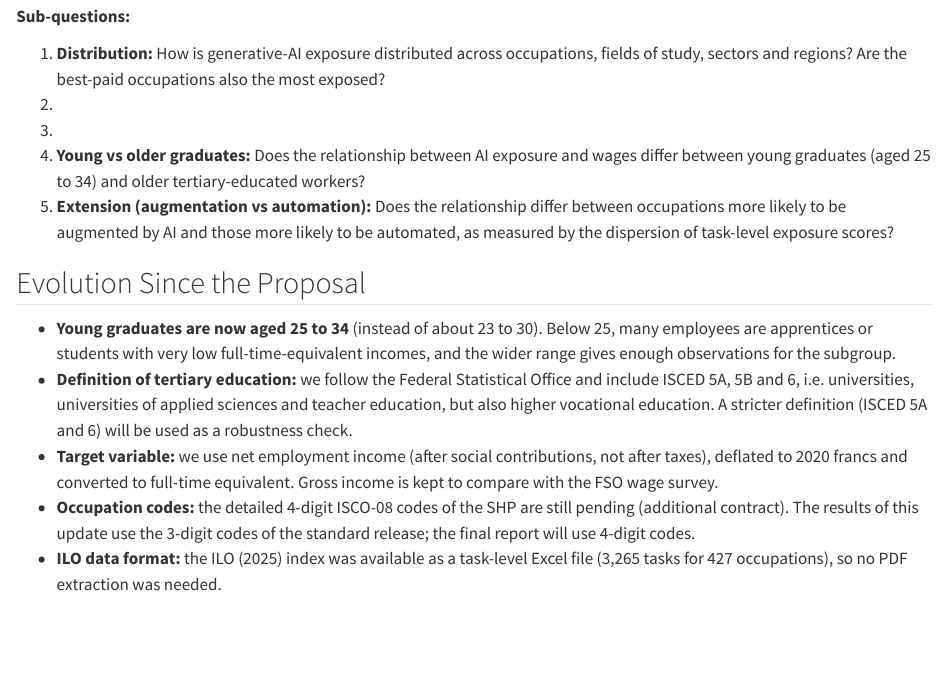
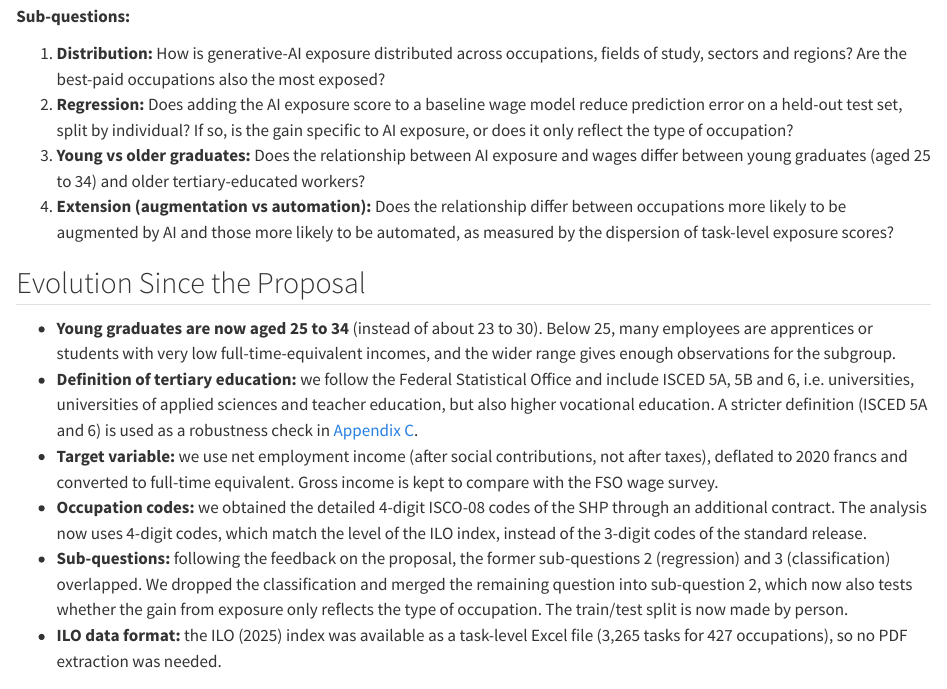
Before and after one commit to Nessaafi/groupV, a Quarto document (report/sections/_introduction.qmd): the page in a window 1100 px wide, from 560 px down. Rendered offline with R 4.5, knitr and Pandoc in place of Quarto, with nearby package versions.

Commit message:
Revise introduction sub-questions and definitions
Updated sub-questions in the introduction section and revised definitions and codes based on feedback.

```diff
--- a/report/sections/_introduction.qmd
+++ b/report/sections/_introduction.qmd
@@ -15,17 +15,17 @@ The goal of this project is to assess whether occupational exposure to generativ
 **Sub-questions:**
 
 1. **Distribution:** How is generative-AI exposure distributed across occupations, fields of study, sectors and regions? Are the best-paid occupations also the most exposed?
-2.
-3.
-4. **Young vs older graduates:** Does the relationship between AI exposure and wages differ between young graduates (aged 25 to 34) and older tertiary-educated workers?
-5. **Extension (augmentation vs automation):** Does the relationship differ between occupations more likely to be augmented by AI and those more likely to be automated, as measured by the dispersion of task-level exposure scores?
+2. **Regression:** Does adding the AI exposure score to a baseline wage model reduce prediction error on a held-out test set, split by individual? If so, is the gain specific to AI exposure, or does it only reflect the type of occupation?
+3. **Young vs older graduates:** Does the relationship between AI exposure and wages differ between young graduates (aged 25 to 34) and older tertiary-educated workers?
+4. **Extension (augmentation vs automation):** Does the relationship differ between occupations more likely to be augmented by AI and those more likely to be automated, as measured by the dispersion of task-level exposure scores?
 
 ## Evolution Since the Proposal
 
 - **Young graduates are now aged 25 to 34** (instead of about 23 to 30). Below 25, many employees are apprentices or students with very low full-time-equivalent incomes, and the wider range gives enough observations for the subgroup.
-- **Definition of tertiary education:** we follow the Federal Statistical Office and include ISCED 5A, 5B and 6, i.e. universities, universities of applied sciences and teacher education, but also higher vocational education. A stricter definition (ISCED 5A and 6) will be used as a robustness check.
+- **Definition of tertiary education:** we follow the Federal Statistical Office and include ISCED 5A, 5B and 6, i.e. universities, universities of applied sciences and teacher education, but also higher vocational education. A stricter definition (ISCED 5A and 6) is used as a robustness check in [Appendix C](#sec-app-tertiary).
 - **Target variable:** we use net employment income (after social contributions, not after taxes), deflated to 2020 francs and converted to full-time equivalent. Gross income is kept to compare with the FSO wage survey.
-- **Occupation codes:** the detailed 4-digit ISCO-08 codes of the SHP are still pending (additional contract). The results of this update use the 3-digit codes of the standard release; the final report will use 4-digit codes.
+- **Occupation codes:** we obtained the detailed 4-digit ISCO-08 codes of the SHP through an additional contract. The analysis now uses 4-digit codes, which match the level of the ILO index, instead of the 3-digit codes of the standard release.
+- **Sub-questions:** following the feedback on the proposal, the former sub-questions 2 (regression) and 3 (classification) overlapped. We dropped the classification and merged the remaining question into sub-question 2, which now also tests whether the gain from exposure only reflects the type of occupation. The train/test split is now made by person.
 - **ILO data format:** the ILO (2025) index was available as a task-level Excel file (3,265 tasks for 427 occupations), so no PDF extraction was needed.
 
 ## Related Work
```
